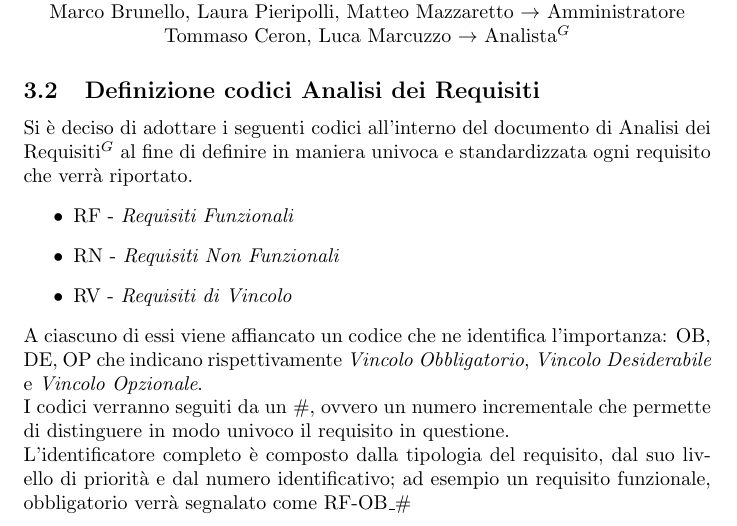
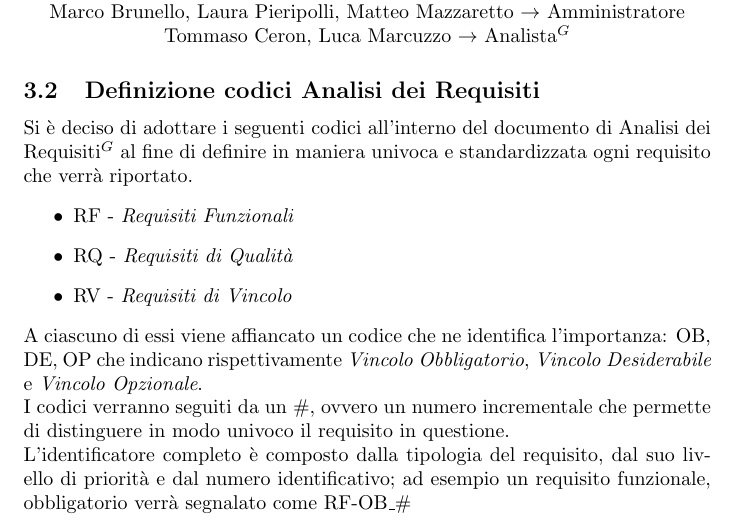
Before and after one commit to NullPointersGroup/Documentazione, a LaTeX document (src/RTB/Verbali Interni/2025-11-17_verbale_interno/2025-11-17_verbale_interno.tex, which reads src/RTB/Verbali Interni/2025-11-17_verbale_interno/content/diario.tex): part of page 5 of 6, cut so that both start at the same text. Compiled offline with pdfLaTeX.

Commit message:
Sistemato RQ

```diff
--- a/src/RTB/Verbali Interni/2025-11-17_verbale_interno/content/diario.tex
+++ b/src/RTB/Verbali Interni/2025-11-17_verbale_interno/content/diario.tex
@@ -10,7 +10,7 @@ Nella riunione di oggi sono stati stabiliti i ruoli da adottare per questo sprin
 Si è deciso di adottare i seguenti codici all'interno del documento di Analisi dei Requisiti$^G$ al fine di definire in maniera univoca e standardizzata ogni requisito che verrà riportato.
 \begin{itemize}
 	\item RF - \textit{Requisiti Funzionali}
-	\item RN - \textit{Requisiti Non Funzionali}
+	\item RQ - \textit{Requisiti di Qualità}
 	\item RV - \textit{Requisiti di Vincolo}
 \end{itemize}
 A ciascuno di essi viene affiancato un codice che ne identifica l'importanza: OB, DE, OP che indicano rispettivamente \textit{Vincolo Obbligatorio}, \textit{Vincolo Desiderabile} e \textit{Vincolo Opzionale}.\\
```
Also changed, not shown: src/RTB/Verbali Interni/2025-11-17_verbale_interno/2025-11-17_verbale_interno.pdf (added).
